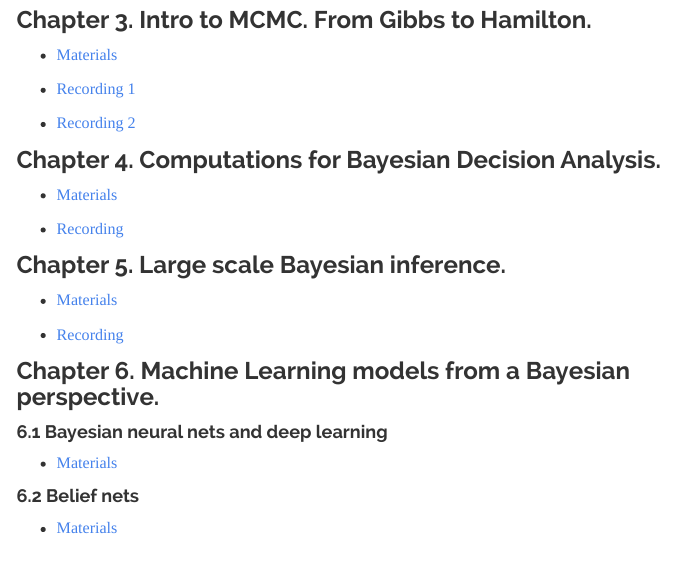
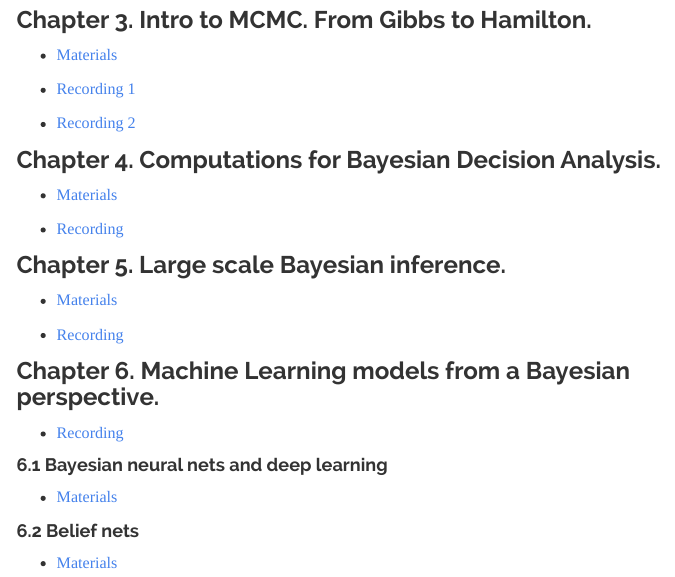
Before and after one commit to datalab-icmat/datalab-icmat.github.io, an R Markdown document (docs/courses_stats.Rmd): the page in a window 1100 px wide, from 1870 px down. Rendered offline with R 4.5, knitr and Pandoc, with nearby package versions; menus at the side of the page are left out.

Commit message:
Add files via upload

```diff
--- a/docs/courses_stats.Rmd
+++ b/docs/courses_stats.Rmd
@@ -125,6 +125,8 @@ Here you will find all the recordings and material of the courses held at Datala
 
 ### Chapter 6. Machine Learning models from a Bayesian perspective.
 
+  * [Recording](https://www.youtube.com/watch?v=fcjBc4rEjpw)
+
 #### 6.1 Bayesian neural nets and deep learning
 
   * [Materials](https://github.com/datalab-icmat/Bayesian-Data-Science/tree/main/6.1%20Bayesian%20neural%20nets%20and%20deep%20learning)
```
Also changed, not shown: 1 other file.
